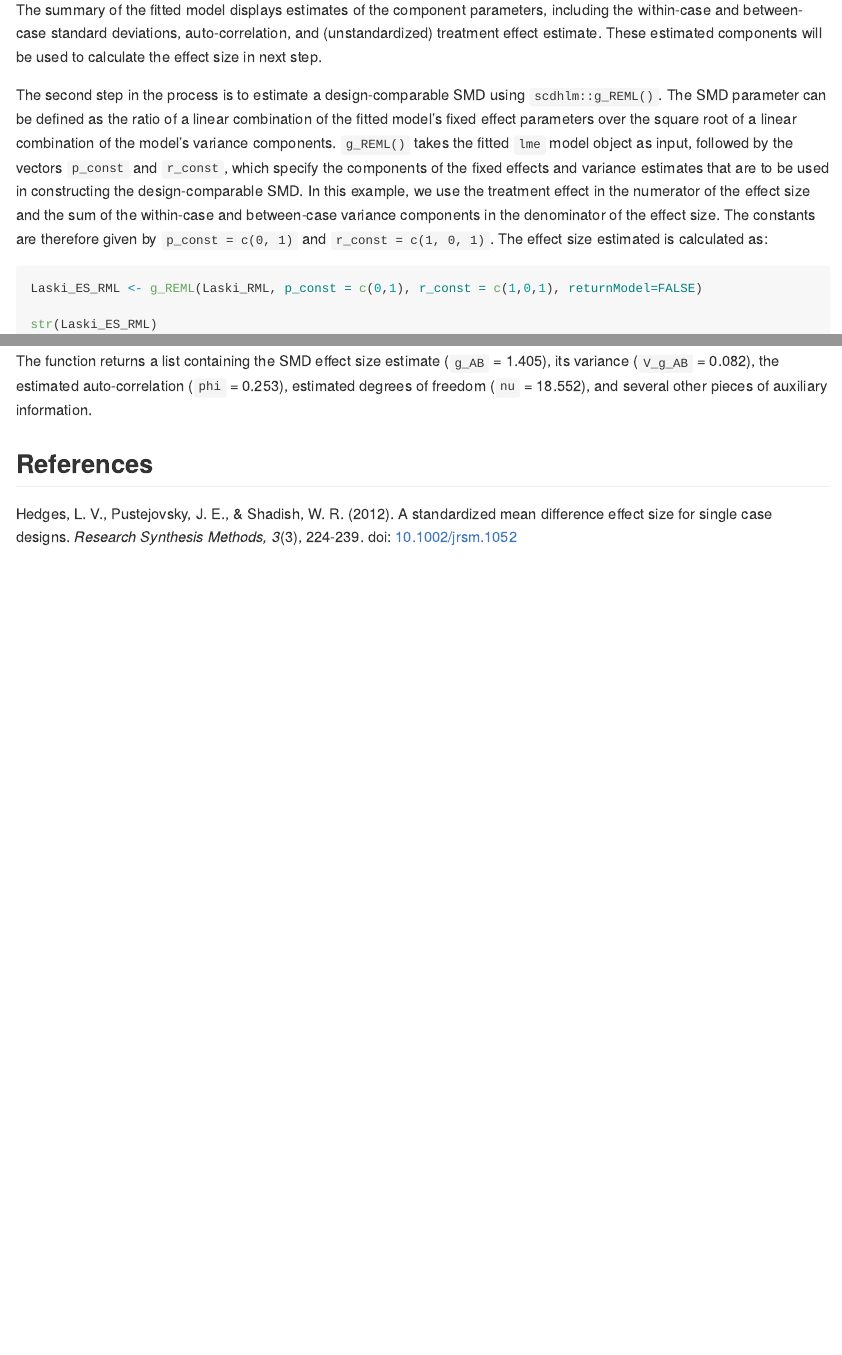
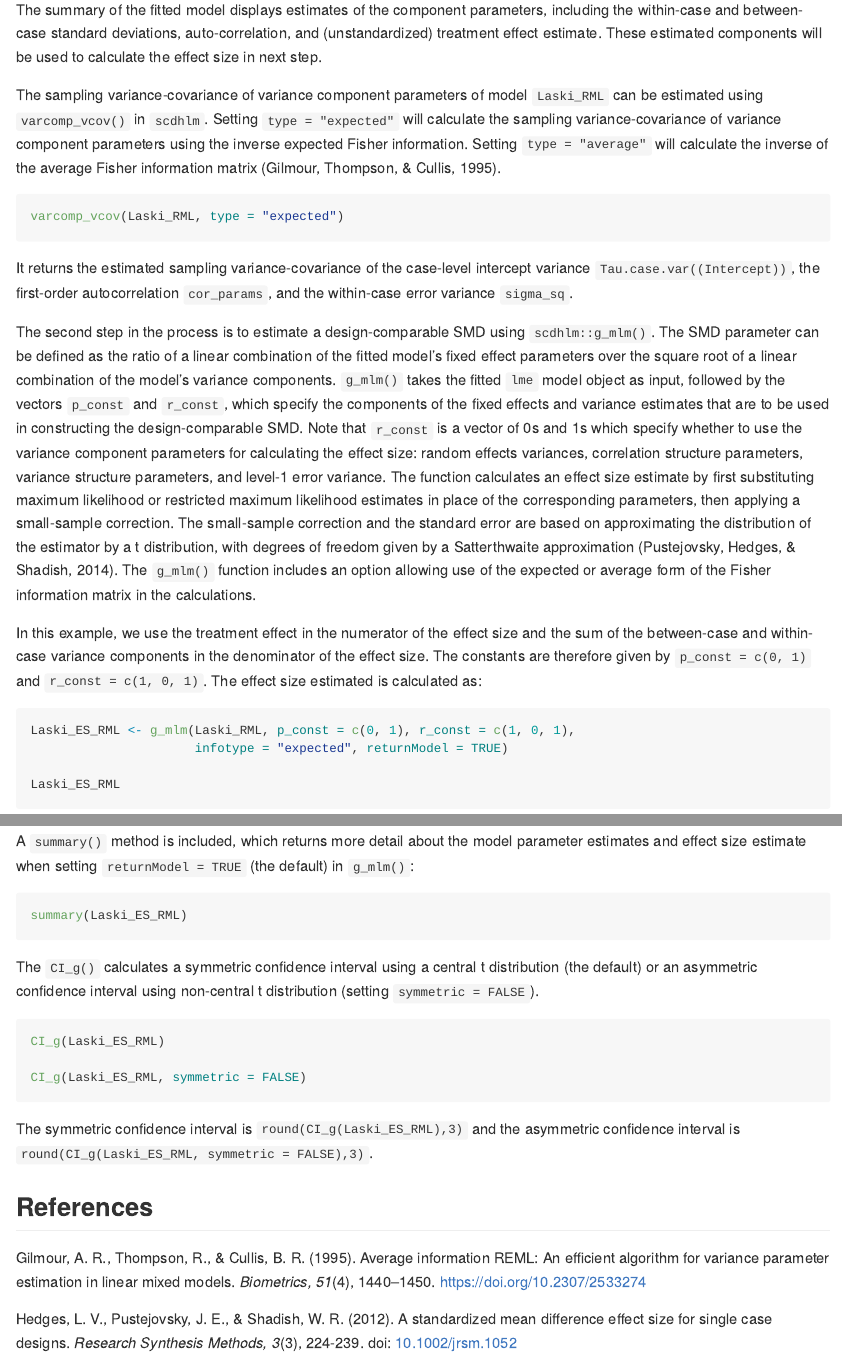
Before and after one commit to jepusto/scdhlm, an R Markdown document (README.Rmd): the page in a window 1100 px wide, from 4060 px down before the commit and from 3860 px down after it, so that both start at the same text, and a second part further down, joined at a grey line. The pictures show the output file README.md that the author committed with the source, drawn offline in the style of GitHub; badge pictures from the web are left out.

Commit message:
Updated README.

````diff
--- a/README.Rmd
+++ b/README.Rmd
@@ -127,13 +128,21 @@ summary(Laski_RML)
 
 The summary of the fitted model displays estimates of the component parameters, including the within-case and between-case standard deviations, auto-correlation, and (unstandardized) treatment effect estimate. These estimated components will be used to calculate the effect size in next step.
 
-The second step in the process is to estimate a design-comparable SMD using `scdhlm::g_REML()`.
-The SMD parameter can be defined as the ratio of a linear combination of the fitted model’s fixed effect parameters over the square root of a linear combination of the model’s variance components. `g_REML()` takes the fitted `lme` model object as input, followed by the vectors `p_const` and `r_const`, which specify the components of the fixed effects and variance estimates that are to be used in constructing the design-comparable SMD. In this example, we use the treatment effect in the numerator of the effect size and the sum of the within-case and between-case variance components in the denominator of the effect size. The constants are therefore given by `p_const = c(0, 1)` and `r_const = c(1, 0, 1)`. The effect size estimated is calculated as:
+The sampling variance-covariance of variance component parameters of model `Laski_RML` can be estimated using `varcomp_vcov()` in `scdhlm`. Setting `type = "expected"` will calculate the sampling variance-covariance of variance component parameters using the inverse expected Fisher information. Setting `type = "average"` will calculate the inverse of the average Fisher information matrix (Gilmour, Thompson, & Cullis, 1995).
 
-```{r}
-Laski_ES_RML <- g_REML(Laski_RML, p_const = c(0,1), r_const = c(1,0,1), returnModel=FALSE)
-
-str(Laski_ES_RML)
+```{r Laski-vcov-expected, eval=FALSE}
+varcomp_vcov(Laski_RML, type = "expected")
 ```
 
-The function returns a list containing the SMD effect size estimate (`g_AB` = `r round(Laski_ES_RML$g_AB,3)`), its variance (`V_g_AB` = `r round(Laski_ES_RML$V_g_AB,3)`), the estimated auto-correlation (`phi` = `r round(Laski_ES_RML$phi,3)`), estimated degrees of freedom (`nu` = `r round(Laski_ES_RML$nu,3)`), and several other pieces of auxiliary information.
+It returns the estimated sampling variance-covariance of the case-level intercept variance `Tau.case.var((Intercept))`, the first-order autocorrelation `cor_params`, and the within-case error variance `sigma_sq`.
+
+The second step in the process is to estimate a design-comparable SMD using `scdhlm::g_mlm()`.
+The SMD parameter can be defined as the ratio of a linear combination of the fitted model’s fixed effect parameters over the square root of a linear combination of the model’s variance components. `g_mlm()` takes the fitted `lme` model object as input, followed by the vectors `p_const` and `r_const`, which specify the components of the fixed effects and variance estimates that are to be used in constructing the design-comparable SMD. Note that `r_const` is a vector of 0s and 1s which specify whether to use the variance component parameters for calculating the effect size: random effects variances, correlation structure parameters, variance structure parameters, and level-1 error variance. The function calculates an effect size estimate by first substituting maximum likelihood or restricted maximum likelihood estimates in place of the corresponding parameters, then applying a small-sample correction. The small-sample correction and the standard error are based on approximating the distribution of the estimator by a t distribution, with degrees of freedom given by a Satterthwaite approximation (Pustejovsky, Hedges, & Shadish, 2014). The `g_mlm()` function includes an option allowing use of the expected or average form of the Fisher information matrix in the calculations.
+
+In this example, we use the treatment effect in the numerator of the effect size and the sum of the between-case and within-case variance components in the denominator of the effect size. The constants are therefore given by `p_const = c(0, 1)` and `r_const = c(1, 0, 1)`. The effect size estimated is calculated as:
+
+```{r Laski-bc-smd, eval=FALSE}
+Laski_ES_RML <- g_mlm(Laski_RML, p_const = c(0, 1), r_const = c(1, 0, 1),
+                      infotype = "expected", returnModel = TRUE)
+
+Laski_ES_RML
@@ -140,5 +154,22 @@ The function returns a list containing the SMD effect size estimate (`g_AB` = `r
+A `summary()` method is included, which returns more detail about the model parameter estimates and effect size estimate when setting `returnModel = TRUE` (the default) in `g_mlm()`:
+
+```{r Laski-summary, eval=FALSE}
+summary(Laski_ES_RML)
+```
+
+The `CI_g()` calculates a symmetric confidence interval using a central t distribution (the default) or an asymmetric confidence interval using non-central t distribution (setting `symmetric = FALSE`).
+
+```{r Laski-CI, eval=FALSE}
+CI_g(Laski_ES_RML)
+
+CI_g(Laski_ES_RML, symmetric = FALSE)
+```
+
+The symmetric confidence interval is `round(CI_g(Laski_ES_RML),3)` and the asymmetric confidence interval is `round(CI_g(Laski_ES_RML, symmetric = FALSE),3)`.
 
 ## References
+
+Gilmour, A. R., Thompson, R., & Cullis, B. R. (1995). Average information REML: An efficient algorithm for variance parameter estimation in linear mixed models. _Biometrics, 51_(4), 1440–1450. https://doi.org/10.2307/2533274
 
 Hedges, L. V., Pustejovsky, J. E., & Shadish, W. R. (2012). A standardized mean difference effect size for single case designs. _Research Synthesis Methods, 3_(3), 224-239. doi: [10.1002/jrsm.1052](http://doi.org/10.1002/jrsm.1052)
 
````
Also changed, not shown: README.md, README.Rmd (12 more changed lines).
